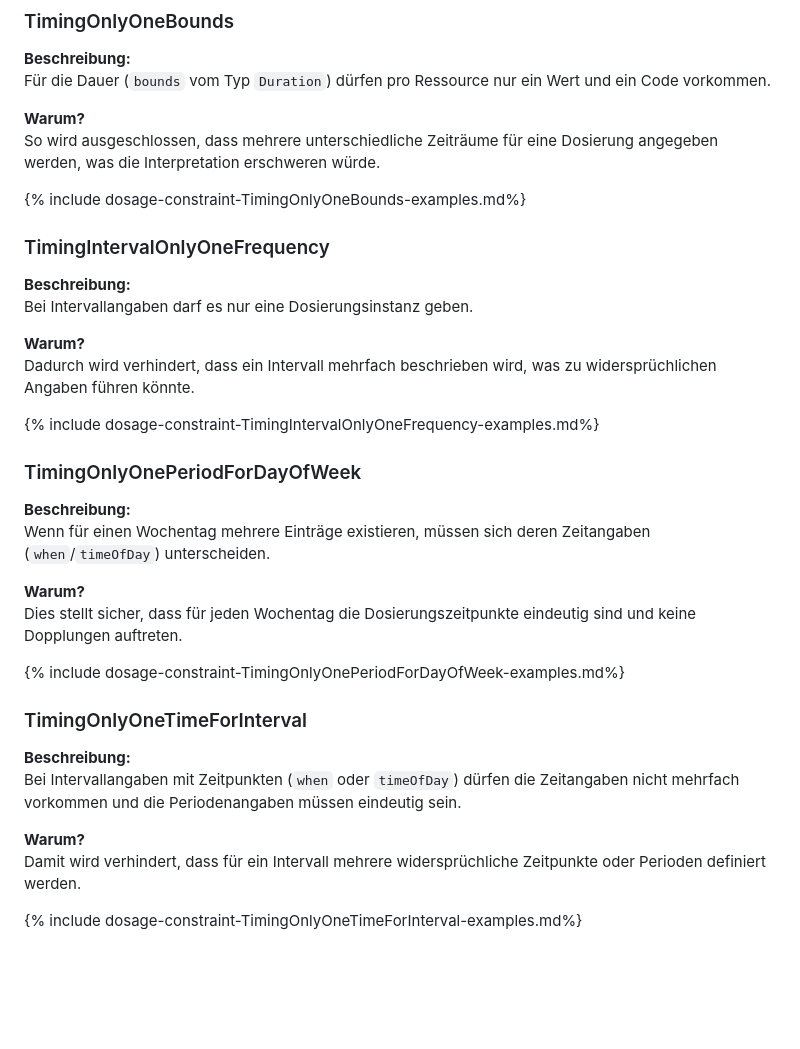
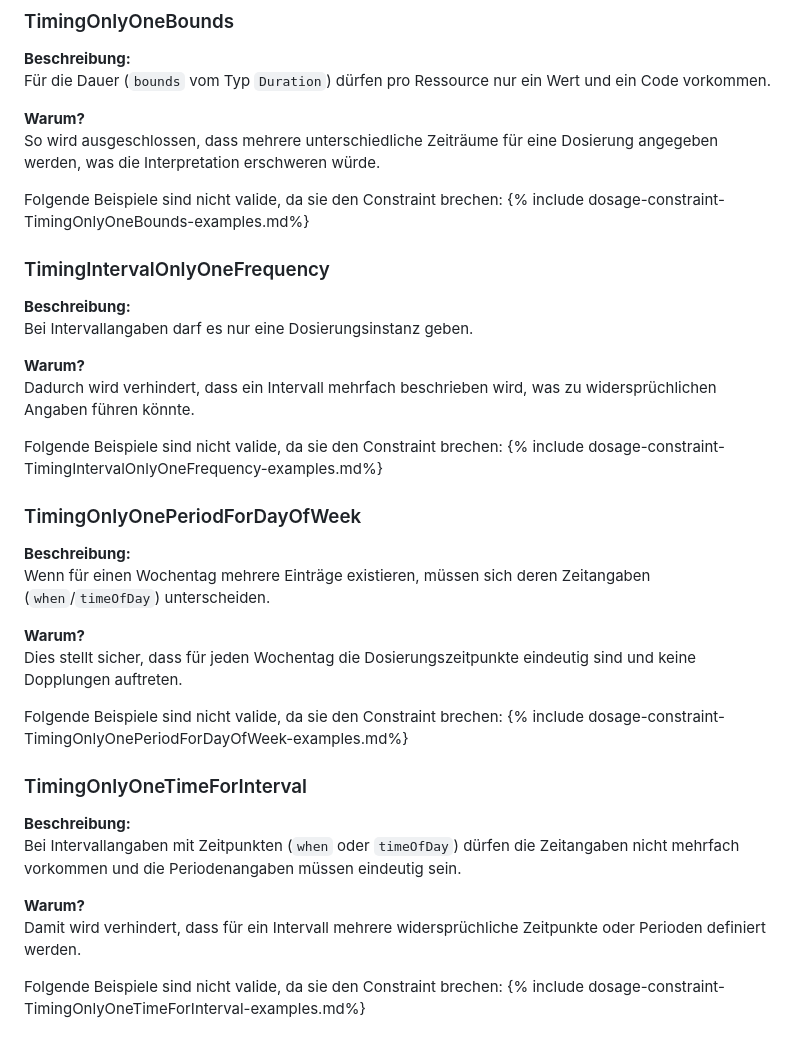
Before and after one commit to hl7germany/medication-ig-de-r4, a Markdown page: input/pagecontent/dosierung-constraints.md, the part around one of its changes. GitHub-like rendering; blank space fills up the shorter version.

```diff
--- a/input/pagecontent/dosierung-constraints.md
+++ b/input/pagecontent/dosierung-constraints.md
@@ -79,6 +85,7 @@ Für die Dauer (`bounds` vom Typ `Duration`) dürfen pro Ressource nur ein Wert
 **Warum?**
 So wird ausgeschlossen, dass mehrere unterschiedliche Zeiträume für eine Dosierung angegeben werden, was die Interpretation erschweren würde.
 
+Folgende Beispiele sind nicht valide, da sie den Constraint brechen:
 {% include dosage-constraint-TimingOnlyOneBounds-examples.md%}
 
 ### TimingIntervalOnlyOneFrequency
@@ -89,6 +96,7 @@ Bei Intervallangaben darf es nur eine Dosierungsinstanz geben.
 **Warum?**
 Dadurch wird verhindert, dass ein Intervall mehrfach beschrieben wird, was zu widersprüchlichen Angaben führen könnte.
 
+Folgende Beispiele sind nicht valide, da sie den Constraint brechen:
 {% include dosage-constraint-TimingIntervalOnlyOneFrequency-examples.md%}
 
 ### TimingOnlyOnePeriodForDayOfWeek
@@ -99,6 +107,7 @@ Wenn für einen Wochentag mehrere Einträge existieren, müssen sich deren Zeita
 **Warum?**
 Dies stellt sicher, dass für jeden Wochentag die Dosierungszeitpunkte eindeutig sind und keine Dopplungen auftreten.
 
+Folgende Beispiele sind nicht valide, da sie den Constraint brechen:
 {% include dosage-constraint-TimingOnlyOnePeriodForDayOfWeek-examples.md%}
 
 ### TimingOnlyOneTimeForInterval
@@ -109,4 +118,5 @@ Bei Intervallangaben mit Zeitpunkten (`when` oder `timeOfDay`) dürfen die Zeita
 **Warum?**
 Damit wird verhindert, dass für ein Intervall mehrere widersprüchliche Zeitpunkte oder Perioden definiert werden.
 
+Folgende Beispiele sind nicht valide, da sie den Constraint brechen:
 {% include dosage-constraint-TimingOnlyOneTimeForInterval-examples.md%}
```
Also changed, not shown: other parts of input/pagecontent/dosierung-constraints.md (+7 -1 lines).
